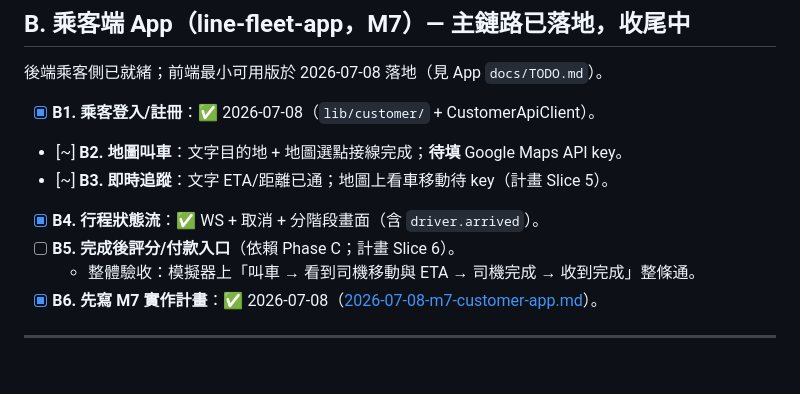
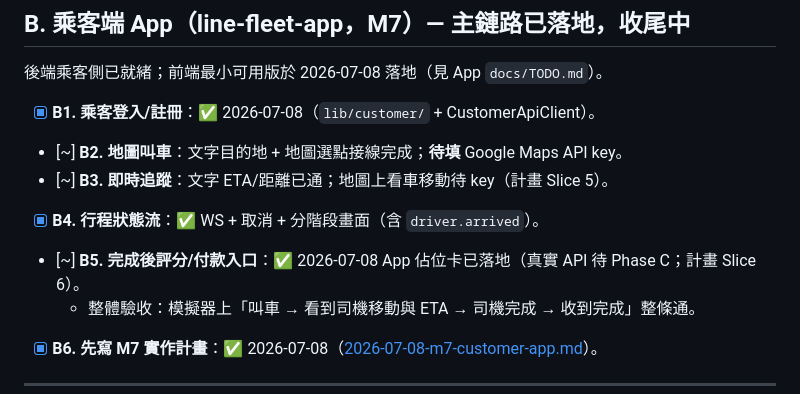
Before and after one commit to thothawei/fleet-dispatch, a Markdown page: docs/2026-07-07-gap-analysis-plan.md, the part around the change. Drawn GitHub-style.

Commit message:
docs: gap-analysis 回填 B5 佔位完成
Co-authored-by: Cursor <cursoragent@cursor.com>

```diff
--- a/docs/2026-07-07-gap-analysis-plan.md
+++ b/docs/2026-07-07-gap-analysis-plan.md
@@ -73,7 +73,7 @@
 - [~] **B2. 地圖叫車**：文字目的地 + 地圖選點接線完成；**待填** Google Maps API key。
 - [~] **B3. 即時追蹤**：文字 ETA/距離已通；地圖上看車移動待 key（計畫 Slice 5）。
 - [x] **B4. 行程狀態流**：✅ WS + 取消 + 分階段畫面（含 `driver.arrived`）。
-- [ ] **B5. 完成後評分/付款入口**（依賴 Phase C；計畫 Slice 6）。
+- [~] **B5. 完成後評分/付款入口**：✅ 2026-07-08 App 佔位卡已落地（真實 API 待 Phase C；計畫 Slice 6）。
   - 整體驗收：模擬器上「叫車 → 看到司機移動與 ETA → 司機完成 → 收到完成」整條通。
 - [x] **B6. 先寫 M7 實作計畫**：✅ 2026-07-08（[2026-07-08-m7-customer-app.md](superpowers/plans/2026-07-08-m7-customer-app.md)）。
 
```
